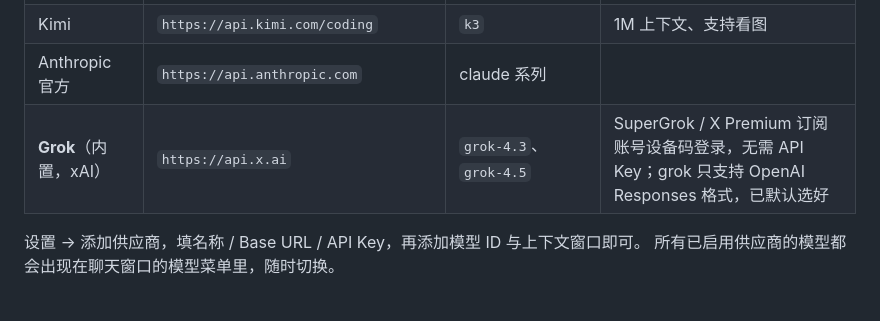
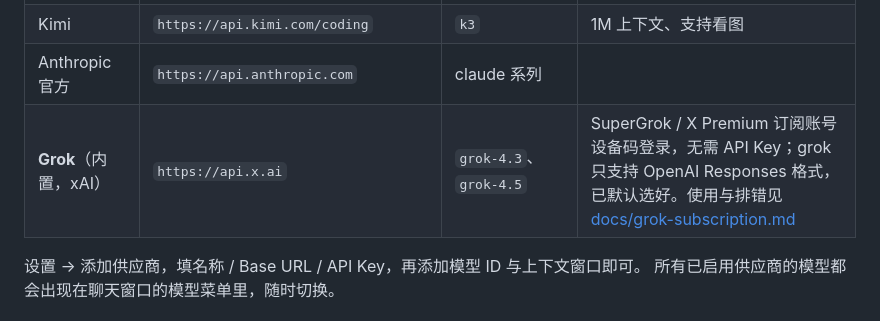
Before and after one commit to linearuncle/xharness, a Markdown page: README.md, the part around the change. GitHub-like rendering.

```diff
--- a/README.md
+++ b/README.md
@@ -77,7 +77,7 @@ Messages**（`/v1/messages`）与 **OpenAI Responses**（`/v1/responses`）。An
 | **DeepSeek**（内置） | `https://api.deepseek.com/anthropic` | `deepseek-v4-flash`（默认）、`deepseek-v4-pro` | 便宜量大，flash 日常够用，pro 更强 |
 | Kimi | `https://api.kimi.com/coding` | `k3` | 1M 上下文、支持看图 |
 | Anthropic 官方 | `https://api.anthropic.com` | claude 系列 | |
-| **Grok**（内置，xAI） | `https://api.x.ai` | `grok-4.3`、`grok-4.5` | SuperGrok / X Premium 订阅账号设备码登录，无需 API Key；grok 只支持 OpenAI Responses 格式，已默认选好 |
+| **Grok**（内置，xAI） | `https://api.x.ai` | `grok-4.3`、`grok-4.5` | SuperGrok / X Premium 订阅账号设备码登录，无需 API Key；grok 只支持 OpenAI Responses 格式，已默认选好。使用与排错见 [docs/grok-subscription.md](docs/grok-subscription.md) |
 
 设置 → 添加供应商，填名称 / Base URL / API Key，再添加模型 ID 与上下文窗口即可。
 所有已启用供应商的模型都会出现在聊天窗口的模型菜单里，随时切换。
```
Also changed, not shown: docs/grok-subscription.md (added, +107 -0 lines).
